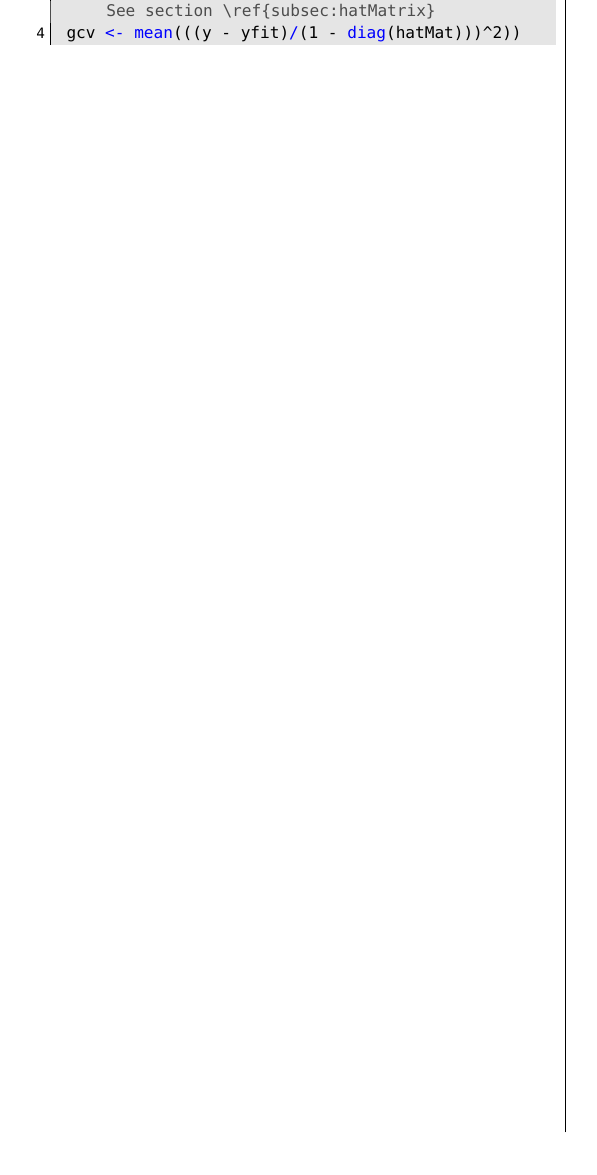
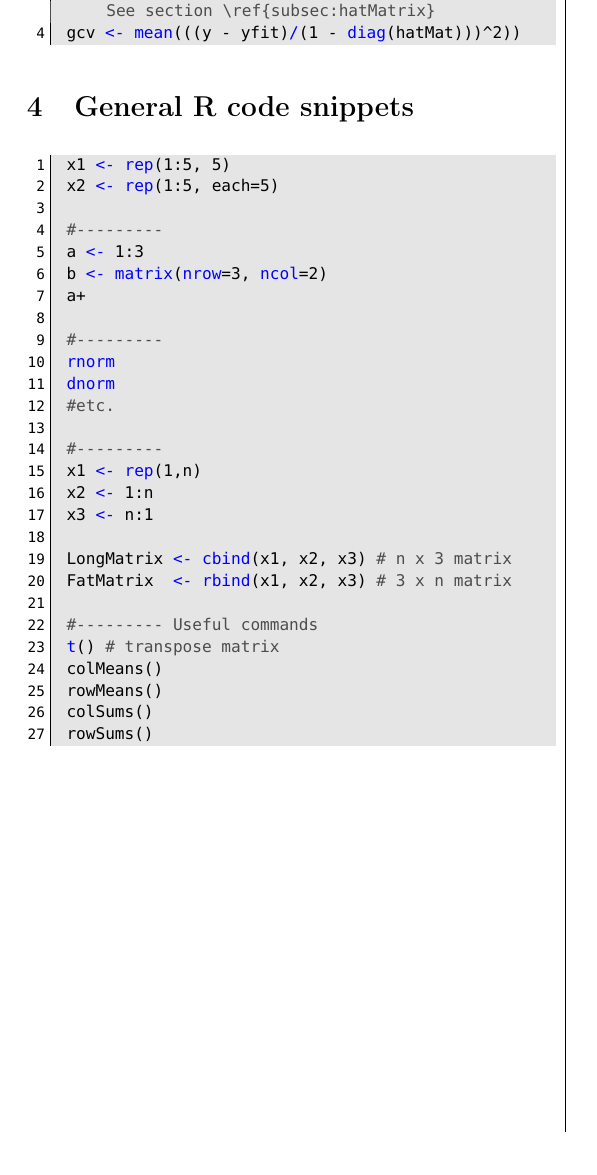
Before and after one commit to walkevin/Zusammenfassungen, a LaTeX document (2015FS Computational statistics/computationalStatistics.tex, which reads 2015FS Computational statistics/snippets.tex): part of page 3 of 3, cut so that both start at the same text. Compiled offline with pdfLaTeX.

Commit message:
Added generall R snippets

```diff
--- a/2015FS Computational statistics/computationalStatistics.tex
+++ b/2015FS Computational statistics/computationalStatistics.tex
@@ -96,4 +96,7 @@
 
 % 4. Cross-Validation
 \input{chapter4.tex}
+
+% General R code snippets
+\input{snippets.tex}
 \end{document}
--- /dev/null
+++ b/2015FS Computational statistics/snippets.tex
@@ -0,0 +1,30 @@
+\section{General R code snippets}
+\begin{code}
+ x1 <- rep(1:5, 5)
+ x2 <- rep(1:5, each=5)
+
+ #---------
+ a <- 1:3
+ b <- matrix(nrow=3, ncol=2)
+ a+
+
+ #---------
+ rnorm
+ dnorm
+ #etc.
+
+ #---------
+ x1 <- rep(1,n)
+ x2 <- 1:n
+ x3 <- n:1
+
+ LongMatrix <- cbind(x1, x2, x3) # n x 3 matrix
+ FatMatrix  <- rbind(x1, x2, x3) # 3 x n matrix
+
+ #--------- Useful commands
+ t() # transpose matrix
+ colMeans()
+ rowMeans()
+ colSums()
+ rowSums()
+ \end{code}
```
